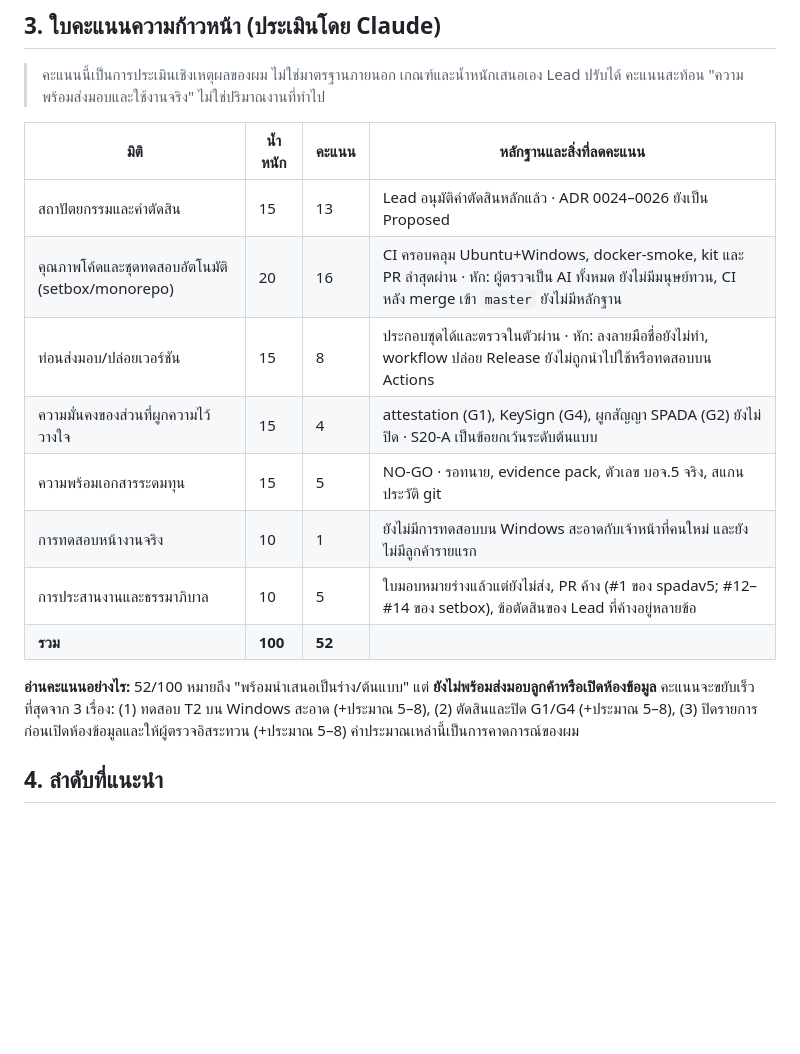
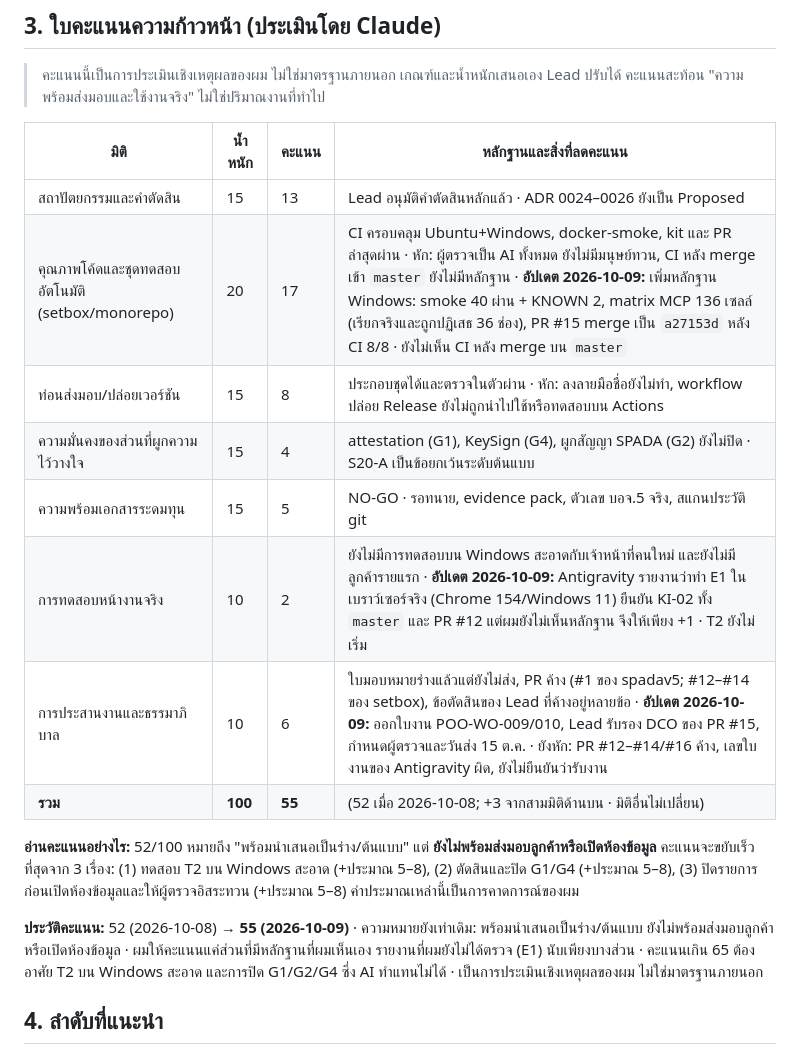
Before and after one commit to chatchailim/spadav5, a Markdown page: docs/ACCEPTANCE-TEST-PLAN-TH.md, the part around the change. Rendered like a GitHub page; blank space fills up the shorter version.

Commit message:
docs: บันทึกคะแนนความก้าวหน้า 55/100 (2026-10-09) พร้อมเหตุผลรายมิติ
Co-Authored-By: Claude Sonnet 5.5 <noreply@anthropic.com>
Claude-Session: https://claude.ai/code/session_01ExFviYcBDtKGDmEAkSygJv

```diff
--- a/docs/ACCEPTANCE-TEST-PLAN-TH.md
+++ b/docs/ACCEPTANCE-TEST-PLAN-TH.md
@@ -35,15 +35,17 @@
 | มิติ | น้ำหนัก | คะแนน | หลักฐานและสิ่งที่ลดคะแนน |
 |---|---|---|---|
 | สถาปัตยกรรมและคำตัดสิน | 15 | 13 | Lead อนุมัติคำตัดสินหลักแล้ว · ADR 0024–0026 ยังเป็น Proposed |
-| คุณภาพโค้ดและชุดทดสอบอัตโนมัติ (setbox/monorepo) | 20 | 16 | CI ครอบคลุม Ubuntu+Windows, docker-smoke, kit และ PR ล่าสุดผ่าน · หัก: ผู้ตรวจเป็น AI ทั้งหมด ยังไม่มีมนุษย์ทวน, CI หลัง merge เข้า `master` ยังไม่มีหลักฐาน |
+| คุณภาพโค้ดและชุดทดสอบอัตโนมัติ (setbox/monorepo) | 20 | 17 | CI ครอบคลุม Ubuntu+Windows, docker-smoke, kit และ PR ล่าสุดผ่าน · หัก: ผู้ตรวจเป็น AI ทั้งหมด ยังไม่มีมนุษย์ทวน, CI หลัง merge เข้า `master` ยังไม่มีหลักฐาน · **อัปเดต 2026-10-09:** เพิ่มหลักฐาน Windows: smoke 40 ผ่าน + KNOWN 2, matrix MCP 136 เซลล์ (เรียกจริงและถูกปฏิเสธ 36 ช่อง), PR #15 merge เป็น `a27153d` หลัง CI 8/8 · ยังไม่เห็น CI หลัง merge บน `master` |
 | ท่อนส่งมอบ/ปล่อยเวอร์ชัน | 15 | 8 | ประกอบชุดได้และตรวจในตัวผ่าน · หัก: ลงลายมือชื่อยังไม่ทำ, workflow ปล่อย Release ยังไม่ถูกนำไปใช้หรือทดสอบบน Actions |
 | ความมั่นคงของส่วนที่ผูกความไว้วางใจ | 15 | 4 | attestation (G1), KeySign (G4), ผูกสัญญา SPADA (G2) ยังไม่ปิด · S20-A เป็นข้อยกเว้นระดับต้นแบบ |
 | ความพร้อมเอกสารระดมทุน | 15 | 5 | NO-GO · รอทนาย, evidence pack, ตัวเลข บอจ.5 จริง, สแกนประวัติ git |
-| การทดสอบหน้างานจริง | 10 | 1 | ยังไม่มีการทดสอบบน Windows สะอาดกับเจ้าหน้าที่คนใหม่ และยังไม่มีลูกค้ารายแรก |
-| การประสานงานและธรรมาภิบาล | 10 | 5 | ใบมอบหมายร่างแล้วแต่ยังไม่ส่ง, PR ค้าง (#1 ของ spadav5; #12–#14 ของ setbox), ข้อตัดสินของ Lead ที่ค้างอยู่หลายข้อ |
-| **รวม** | **100** | **52** | |
+| การทดสอบหน้างานจริง | 10 | 2 | ยังไม่มีการทดสอบบน Windows สะอาดกับเจ้าหน้าที่คนใหม่ และยังไม่มีลูกค้ารายแรก · **อัปเดต 2026-10-09:** Antigravity รายงานว่าทำ E1 ในเบราว์เซอร์จริง (Chrome 154/Windows 11) ยืนยัน KI-02 ทั้ง `master` และ PR #12 แต่ผมยังไม่เห็นหลักฐาน จึงให้เพียง +1 · T2 ยังไม่เริ่ม |
+| การประสานงานและธรรมาภิบาล | 10 | 6 | ใบมอบหมายร่างแล้วแต่ยังไม่ส่ง, PR ค้าง (#1 ของ spadav5; #12–#14 ของ setbox), ข้อตัดสินของ Lead ที่ค้างอยู่หลายข้อ · **อัปเดต 2026-10-09:** ออกใบงาน POO-WO-009/010, Lead รับรอง DCO ของ PR #15, กำหนดผู้ตรวจและวันส่ง 15 ต.ค. · ยังหัก: PR #12–#14/#16 ค้าง, เลขใบงานของ Antigravity ผิด, ยังไม่ยืนยันว่ารับงาน |
+| **รวม** | **100** | **55** | (52 เมื่อ 2026-10-08; +3 จากสามมิติด้านบน · มิติอื่นไม่เปลี่ยน) |
 
 **อ่านคะแนนอย่างไร:** 52/100 หมายถึง "พร้อมนำเสนอเป็นร่าง/ต้นแบบ" แต่ **ยังไม่พร้อมส่งมอบลูกค้าหรือเปิดห้องข้อมูล** คะแนนจะขยับเร็วที่สุดจาก 3 เรื่อง: (1) ทดสอบ T2 บน Windows สะอาด (+ประมาณ 5–8), (2) ตัดสินและปิด G1/G4 (+ประมาณ 5–8), (3) ปิดรายการก่อนเปิดห้องข้อมูลและให้ผู้ตรวจอิสระทวน (+ประมาณ 5–8) ค่าประมาณเหล่านี้เป็นการคาดการณ์ของผม
+
+**ประวัติคะแนน:** 52 (2026-10-08) → **55 (2026-10-09)** · ความหมายยังเท่าเดิม: พร้อมนำเสนอเป็นร่าง/ต้นแบบ ยังไม่พร้อมส่งมอบลูกค้าหรือเปิดห้องข้อมูล · ผมให้คะแนนแค่ส่วนที่มีหลักฐานที่ผมเห็นเอง รายงานที่ผมยังไม่ได้ตรวจ (E1) นับเพียงบางส่วน · คะแนนเกิน 65 ต้องอาศัย T2 บน Windows สะอาด และการปิด G1/G2/G4 ซึ่ง AI ทำแทนไม่ได้ · เป็นการประเมินเชิงเหตุผลของผม ไม่ใช่มาตรฐานภายนอก
 
 ## 4. ลำดับที่แนะนำ
 
```
